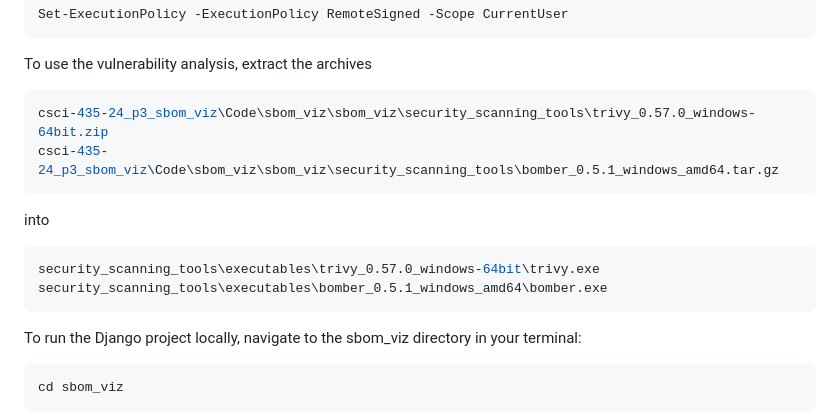
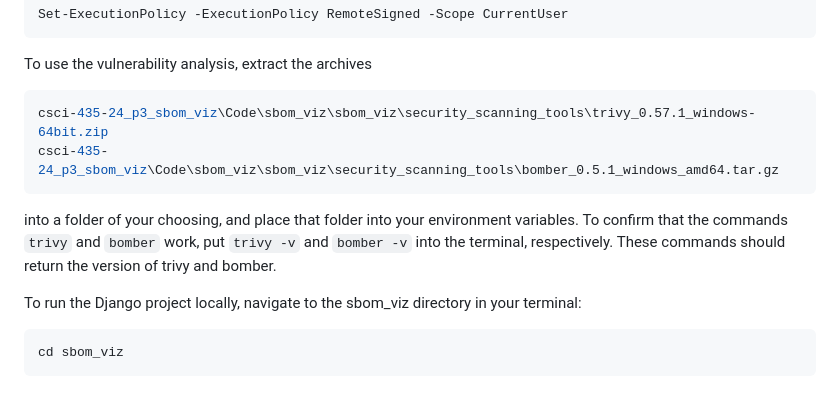
Before and after one commit to csci-435-fall-2024/csci-435-24_p3_sbom_viz, a Markdown page: README.md, the part around the change. GitHub-like rendering.

````diff
--- a/README.md
+++ b/README.md
@@ -29,14 +29,10 @@ Set-ExecutionPolicy -ExecutionPolicy RemoteSigned -Scope CurrentUser
 
 To use the vulnerability analysis, extract the archives
 ```bash
-csci-435-24_p3_sbom_viz\Code\sbom_viz\sbom_viz\security_scanning_tools\trivy_0.57.0_windows-64bit.zip
+csci-435-24_p3_sbom_viz\Code\sbom_viz\sbom_viz\security_scanning_tools\trivy_0.57.1_windows-64bit.zip
 csci-435-24_p3_sbom_viz\Code\sbom_viz\sbom_viz\security_scanning_tools\bomber_0.5.1_windows_amd64.tar.gz
 ```
-into
-```bash
-security_scanning_tools\executables\trivy_0.57.0_windows-64bit\trivy.exe
-security_scanning_tools\executables\bomber_0.5.1_windows_amd64\bomber.exe
-```
+into a folder of your choosing, and place that folder into your environment variables. To confirm that the commands `trivy` and `bomber` work, put `trivy -v` and `bomber -v` into the terminal, respectively. These commands should return the version of trivy and bomber.
 
 To run the Django project locally, navigate to the sbom_viz directory in your terminal:
 
````
